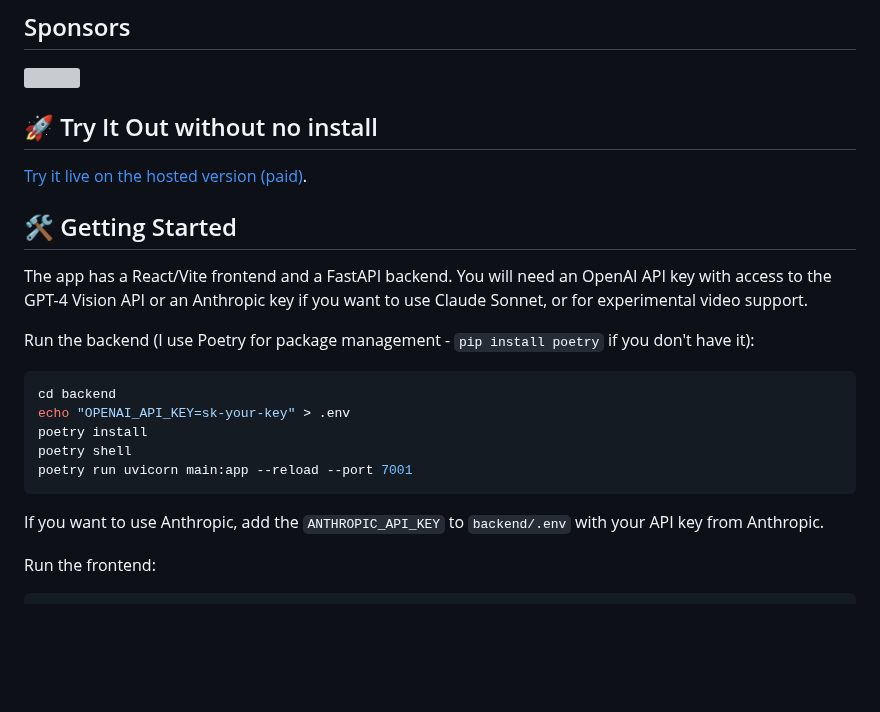
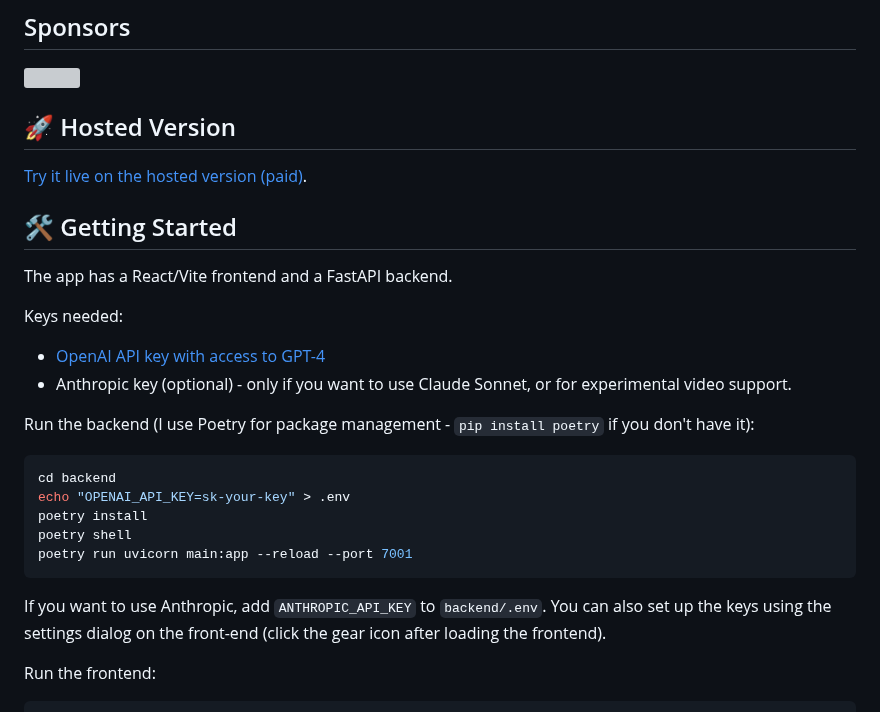
Before and after one commit to abi/screenshot-to-code, a Markdown page: README.md, the part around one of its changes. GitHub-like rendering; blank space fills up the shorter version; grey boxes are pictures that could not be loaded.

````diff
--- a/README.md
+++ b/README.md
@@ -35,14 +35,18 @@ We also just added experimental support for taking a video/screen recording of a
 
 <a href="https://konghq.com/products/kong-konnect/register?utm_medium=referral&utm_source=github&utm_campaign=platform&utm_content=screenshot-to-code" target="_blank" title="Kong - powering the API world"><img src="https://picoapps.xyz/s2c-sponsors/Kong-GitHub-240x100.png"></a>
 
-
-## 🚀 Try It Out without no install
+## 🚀 Hosted Version
 
 [Try it live on the hosted version (paid)](https://screenshottocode.com).
 
 ## 🛠 Getting Started
 
-The app has a React/Vite frontend and a FastAPI backend. You will need an OpenAI API key with access to the GPT-4 Vision API or an Anthropic key if you want to use Claude Sonnet, or for experimental video support.
+The app has a React/Vite frontend and a FastAPI backend.
+
+Keys needed:
+
+* [OpenAI API key with access to GPT-4](https://github.com/abi/screenshot-to-code/blob/main/Troubleshooting.md)
+* Anthropic key (optional) - only if you want to use Claude Sonnet, or for experimental video support.
 
 Run the backend (I use Poetry for package management - `pip install poetry` if you don't have it):
 
@@ -54,7 +58,7 @@ poetry shell
 poetry run uvicorn main:app --reload --port 7001
 ```
 
-If you want to use Anthropic, add the `ANTHROPIC_API_KEY` to `backend/.env` with your API key from Anthropic.
+If you want to use Anthropic, add `ANTHROPIC_API_KEY` to `backend/.env`. You can also set up the keys using the settings dialog on the front-end (click the gear icon after loading the frontend).
 
 Run the frontend:
 
````
Also changed, not shown: other parts of README.md (+0 -2 lines).
